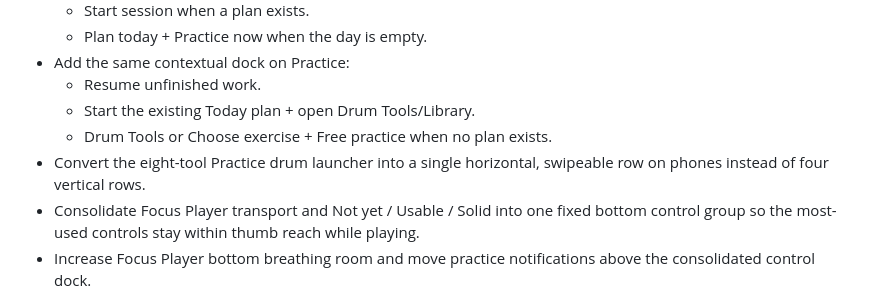
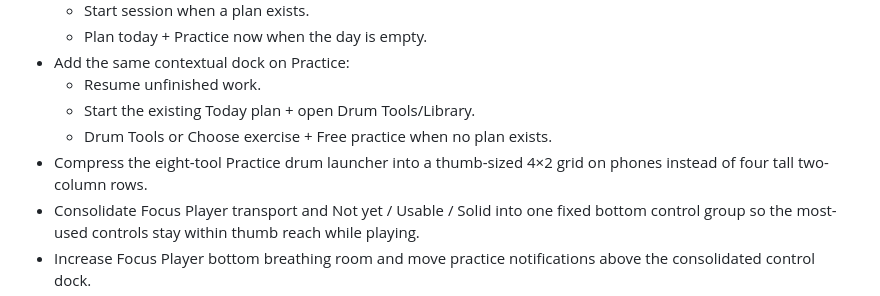
Before and after one commit to thiepn/steadybar, a Markdown page: CHANGELOG.md, the part around the change. Drawn GitHub-style.

Commit message:
Align CHANGELOG.md with compact mobile drum grid

```diff
--- a/CHANGELOG.md
+++ b/CHANGELOG.md
@@ -12,7 +12,7 @@
   - Resume unfinished work.
   - Start the existing Today plan + open Drum Tools/Library.
   - Drum Tools or Choose exercise + Free practice when no plan exists.
-- Convert the eight-tool Practice drum launcher into a single horizontal, swipeable row on phones instead of four vertical rows.
+- Compress the eight-tool Practice drum launcher into a thumb-sized 4×2 grid on phones instead of four tall two-column rows.
 - Consolidate Focus Player transport and Not yet / Usable / Solid into one fixed bottom control group so the most-used controls stay within thumb reach while playing.
 - Increase Focus Player bottom breathing room and move practice notifications above the consolidated control dock.
 - Preserve all desktop behavior, direct tool routes, keyboard/pedal shortcuts, session semantics, evidence capture and safe-area support.
```
